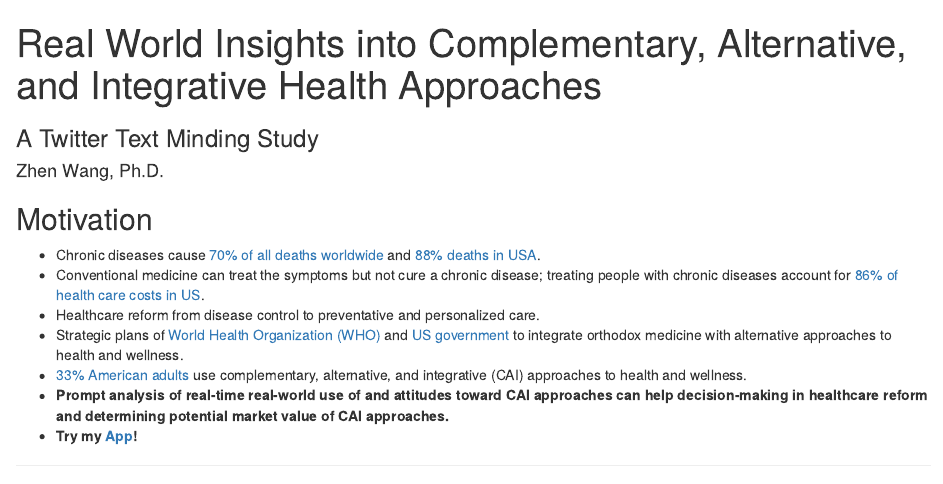
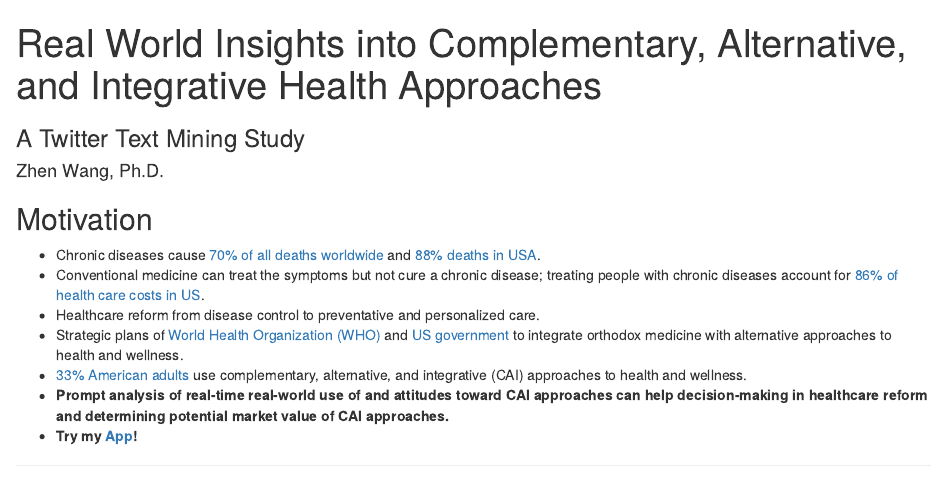
Before and after one commit to zweinstein/D_I, an R Markdown document (index.Rmd): the page in a window 1100 px wide, from its top. Rendered offline with R 4.5, knitr and Pandoc, with nearby package versions; some code elsewhere in the file could not run offline.

Commit message:
“corrected_a_typo”

```diff
--- a/index.Rmd
+++ b/index.Rmd
@@ -1,6 +1,6 @@
 ---
 title       : Real World Insights into Complementary, Alternative, and Integrative Health Approaches
-subtitle    : A Twitter Text Minding Study
+subtitle    : A Twitter Text Mining Study
 author      : Zhen Wang, Ph.D.
 job         : Albert Einstein College of Medicine
 framework   : io2012        # {io2012, html5slides, shower, dzslides, ...}
```
Also changed, not shown: assets/fig/unnamed-chunk-2-1.png, assets/fig/unnamed-chunk-5-1.png, index.html, index.md, index.Rmd (2 more changed lines).
